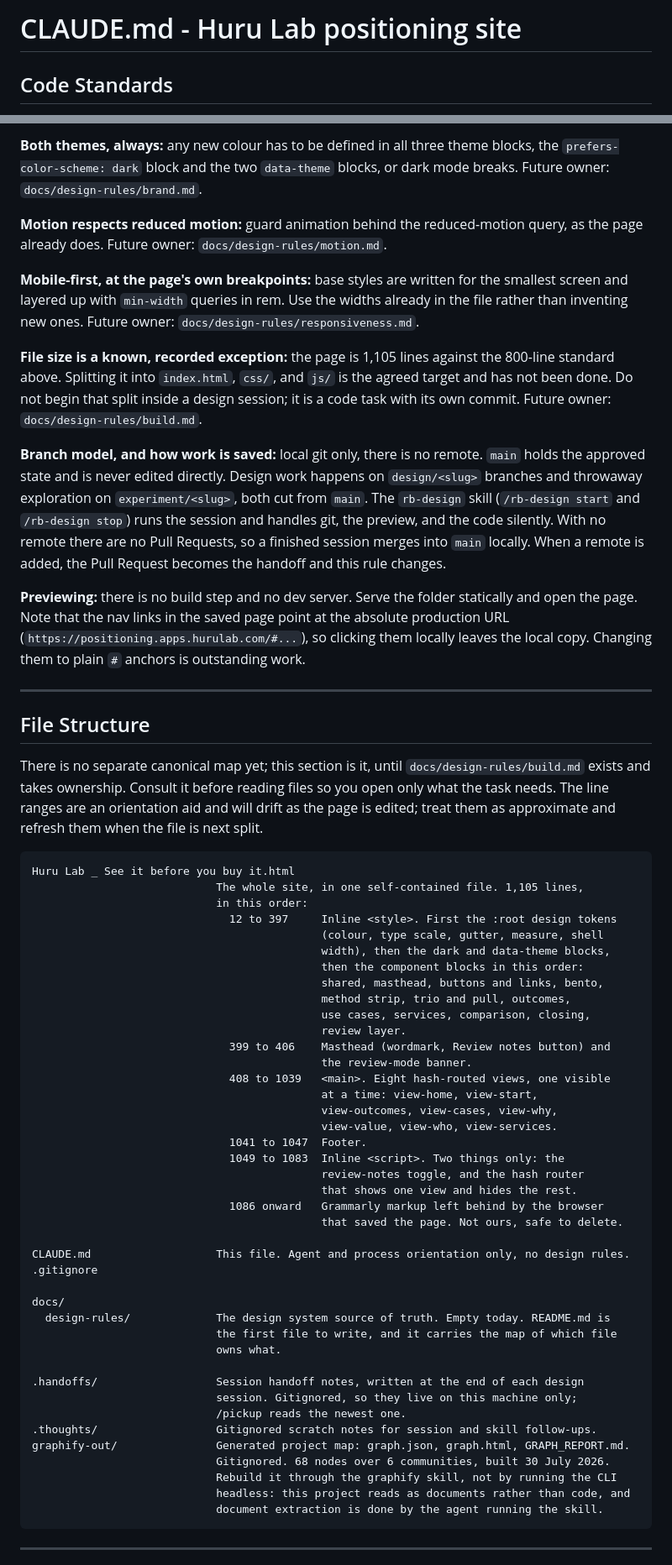
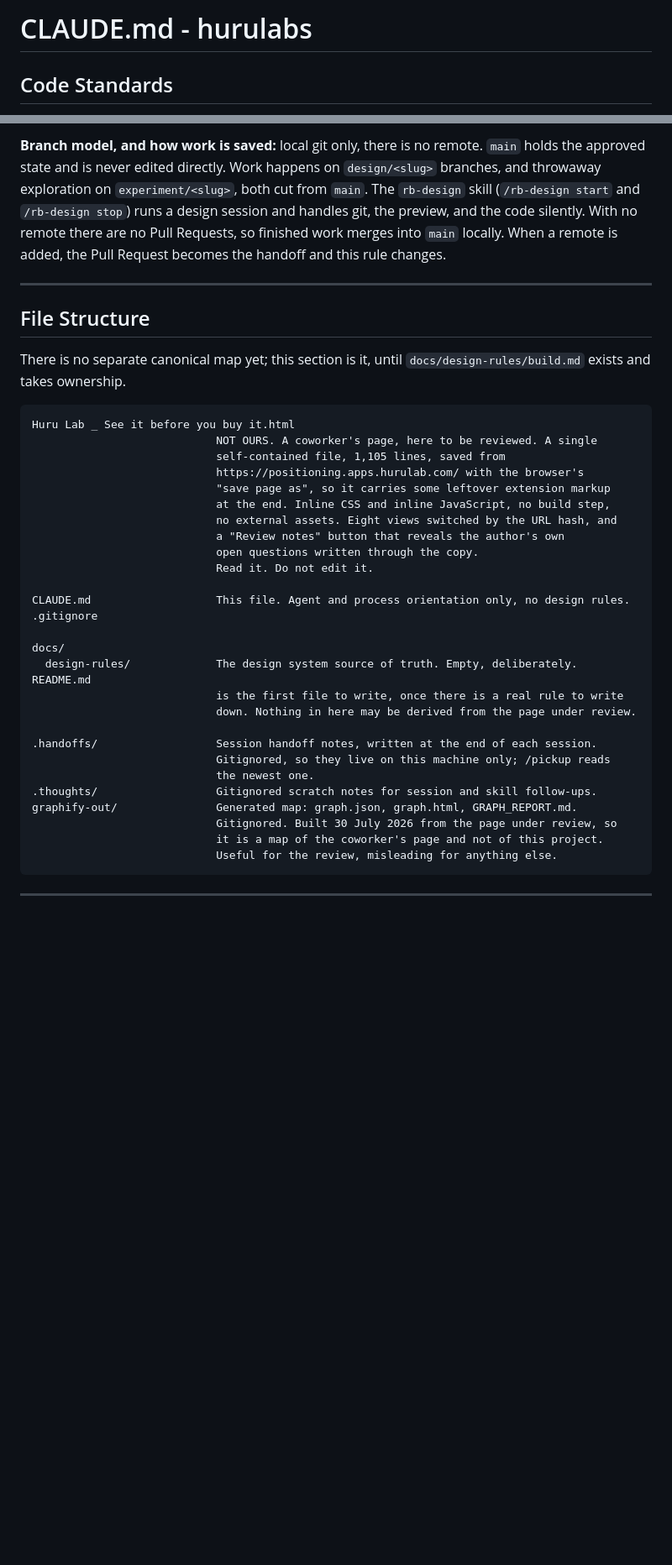
Before and after one commit to RiaanMOHA/hurulab, a Markdown page: CLAUDE.md, 2 parts joined by grey strips. Shown at 84% size. Drawn GitHub-style; blank space fills up the shorter version.

Commit message:
docs: correct CLAUDE.md, the page is a coworker's file under review

````diff
--- a/CLAUDE.md
+++ b/CLAUDE.md
@@ -1,4 +1,4 @@
-# CLAUDE.md - Huru Lab positioning site
+# CLAUDE.md - hurulabs
 
 ## Code Standards
 - ""Professional"": No emojis, memes, or casual language. Write in a clear, concise, and professional tone.
@@ -47,64 +47,40 @@ Mandatory constraints. All of them are defined in full here for now, because `do
 
-**Both themes, always:** any new colour has to be defined in all three theme blocks, the `prefers-color-scheme: dark` block and the two `data-theme` blocks, or dark mode breaks. Future owner: `docs/design-rules/brand.md`.
-
-**Motion respects reduced motion:** guard animation behind the reduced-motion query, as the page already does. Future owner: `docs/design-rules/motion.md`.
-
-**Mobile-first, at the page's own breakpoints:** base styles are written for the smallest screen and layered up with `min-width` queries in rem. Use the widths already in the file rather than inventing new ones. Future owner: `docs/design-rules/responsiveness.md`.
-
-**File size is a known, recorded exception:** the page is 1,105 lines against the 800-line standard above. Splitting it into `index.html`, `css/`, and `js/` is the agreed target and has not been done. Do not begin that split inside a design session; it is a code task with its own commit. Future owner: `docs/design-rules/build.md`.
-
-**Branch model, and how work is saved:** local git only, there is no remote. `main` holds the approved state and is never edited directly. Design work happens on `design/<slug>` branches and throwaway exploration on `experiment/<slug>`, both cut from `main`. The `rb-design` skill (`/rb-design start` and `/rb-design stop`) runs the session and handles git, the preview, and the code silently. With no remote there are no Pull Requests, so a finished session merges into `main` locally. When a remote is added, the Pull Request becomes the handoff and this rule changes.
-
-**Previewing:** there is no build step and no dev server. Serve the folder statically and open the page. Note that the nav links in the saved page point at the absolute production URL (`https://positioning.apps.hurulab.com/#...`), so clicking them locally leaves the local copy. Changing them to plain `#` anchors is outstanding work.
+**Branch model, and how work is saved:** local git only, there is no remote. `main` holds the approved state and is never edited directly. Work happens on `design/<slug>` branches, and throwaway exploration on `experiment/<slug>`, both cut from `main`. The `rb-design` skill (`/rb-design start` and `/rb-design stop`) runs a design session and handles git, the preview, and the code silently. With no remote there are no Pull Requests, so finished work merges into `main` locally. When a remote is added, the Pull Request becomes the handoff and this rule changes.
 
 ---
 
 ## File Structure
 
-There is no separate canonical map yet; this section is it, until `docs/design-rules/build.md` exists and takes ownership. Consult it before reading files so you open only what the task needs. The line ranges are an orientation aid and will drift as the page is edited; treat them as approximate and refresh them when the file is next split.
+There is no separate canonical map yet; this section is it, until `docs/design-rules/build.md` exists and takes ownership.
 
 ```
 Huru Lab _ See it before you buy it.html
-                            The whole site, in one self-contained file. 1,105 lines,
-                            in this order:
-                              12 to 397     Inline <style>. First the :root design tokens
-                                            (colour, type scale, gutter, measure, shell
-                                            width), then the dark and data-theme blocks,
-                                            then the component blocks in this order:
-                                            shared, masthead, buttons and links, bento,
-                                            method strip, trio and pull, outcomes,
-                                            use cases, services, comparison, closing,
-                                            review layer.
-                              399 to 406    Masthead (wordmark, Review notes button) and
-                                            the review-mode banner.
-                              408 to 1039   <main>. Eight hash-routed views, one visible
-                                            at a time: view-home, view-start,
-                                            view-outcomes, view-cases, view-why,
-                                            view-value, view-who, view-services.
-                              1041 to 1047  Footer.
-                              1049 to 1083  Inline <script>. Two things only: the
-                                            review-notes toggle, and the hash router
-                                            that shows one view and hides the rest.
-                              1086 onward   Grammarly markup left behind by the browser
-                                            that saved the page. Not ours, safe to delete.
+                            NOT OURS. A coworker's page, here to be reviewed. A single
+                            self-contained file, 1,105 lines, saved from
+                            https://positioning.apps.hurulab.com/ with the browser's
+                            "save page as", so it carries some leftover extension markup
+                            at the end. Inline CSS and inline JavaScript, no build step,
+                            no external assets. Eight views switched by the URL hash, and
+                            a "Review notes" button that reveals the author's own
+                            open questions written through the copy.
+                            Read it. Do not edit it.
 
 CLAUDE.md                   This file. Agent and process orientation only, no design rules.
 .gitignore
 
 docs/
-  design-rules/             The design system source of truth. Empty today. README.md is
-                            the first file to write, and it carries the map of which file
-                            owns what.
+  design-rules/             The design system source of truth. Empty, deliberately. README.md
+                            is the first file to write, once there is a real rule to write
+                            down. Nothing in here may be derived from the page under review.
 
-.handoffs/                  Session handoff notes, written at the end of each design
-                            session. Gitignored, so they live on this machine only;
-                            /pickup reads the newest one.
+.handoffs/                  Session handoff notes, written at the end of each session.
+                            Gitignored, so they live on this machine only; /pickup reads
+                            the newest one.
 .thoughts/                  Gitignored scratch notes for session and skill follow-ups.
-graphify-out/               Generated project map: graph.json, graph.html, GRAPH_REPORT.md.
-                            Gitignored. 68 nodes over 6 communities, built 30 July 2026.
-                            Rebuild it through the graphify skill, not by running the CLI
-                            headless: this project reads as documents rather than code, and
-                            document extraction is done by the agent running the skill.
+graphify-out/               Generated map: graph.json, graph.html, GRAPH_REPORT.md.
+                            Gitignored. Built 30 July 2026 from the page under review, so
+                            it is a map of the coworker's page and not of this project.
+                            Useful for the review, misleading for anything else.
 ```
 
 ---
````
Also changed, not shown: other parts of CLAUDE.md (+9 -9 lines).
